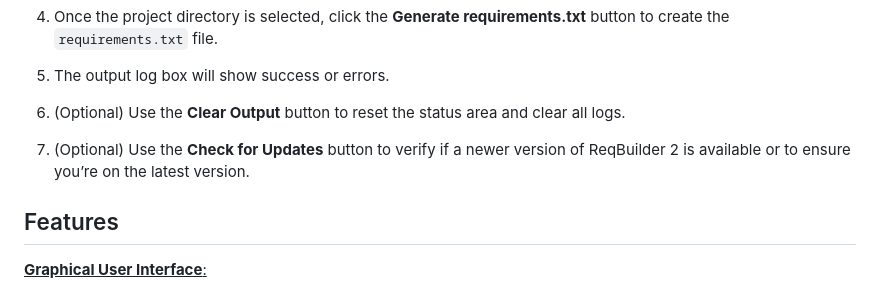
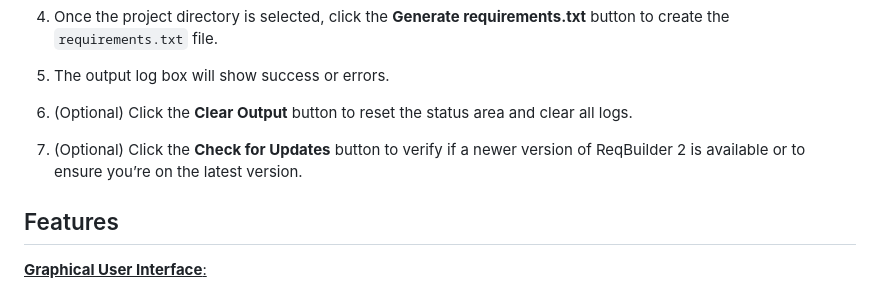
Before and after one commit to pudszttiot/ReqBuilder2, a Markdown page: README.md, the part around the change. Drawn GitHub-style.

```diff
--- a/README.md
+++ b/README.md
@@ -65,9 +65,9 @@ ReqBuilder 2 is a Python tool designed to easily generate a `requirements.txt` f
 
 5. The output log box will show success or errors.
 
-6. (Optional) Use the **Clear Output** button to reset the status area and clear all logs.
+6. (Optional) Click the **Clear Output** button to reset the status area and clear all logs.
 
-7. (Optional) Use the **Check for Updates** button to verify if a newer version of ReqBuilder 2 is available or to ensure you’re on the latest version.
+7. (Optional) Click the **Check for Updates** button to verify if a newer version of ReqBuilder 2 is available or to ensure you’re on the latest version.
 
 ## Features
 
```
